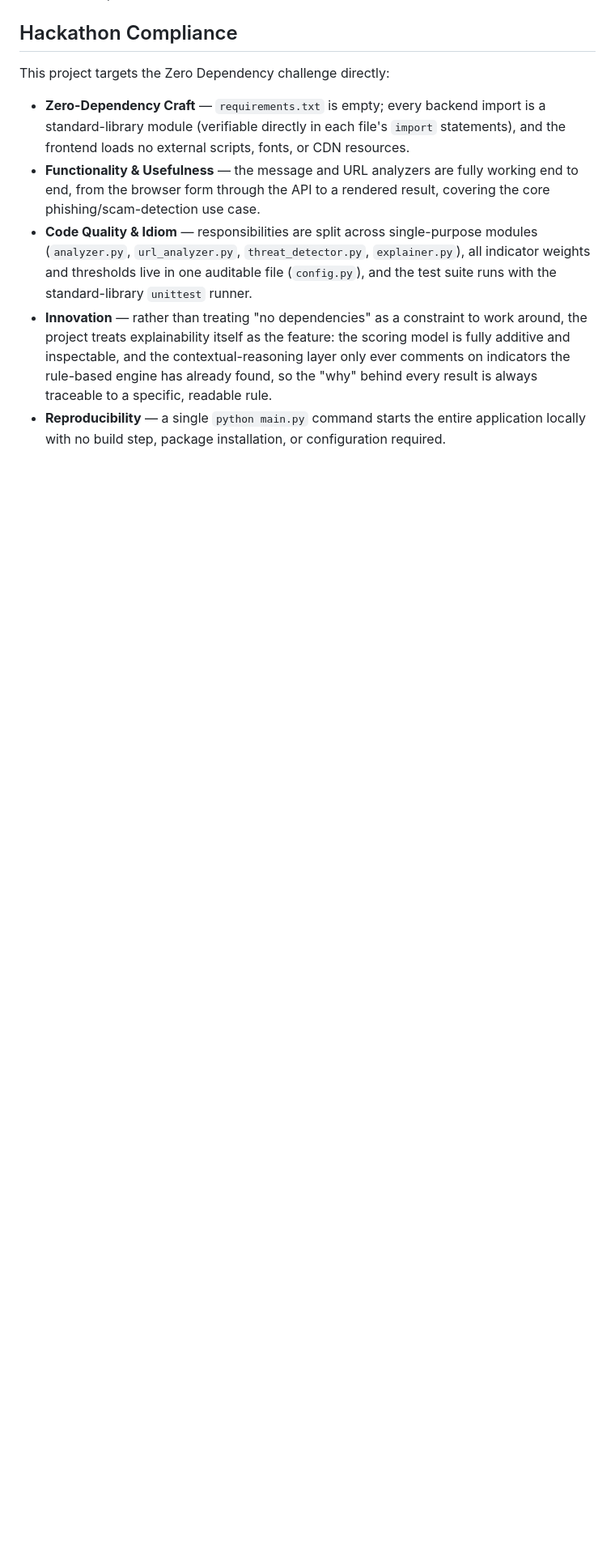
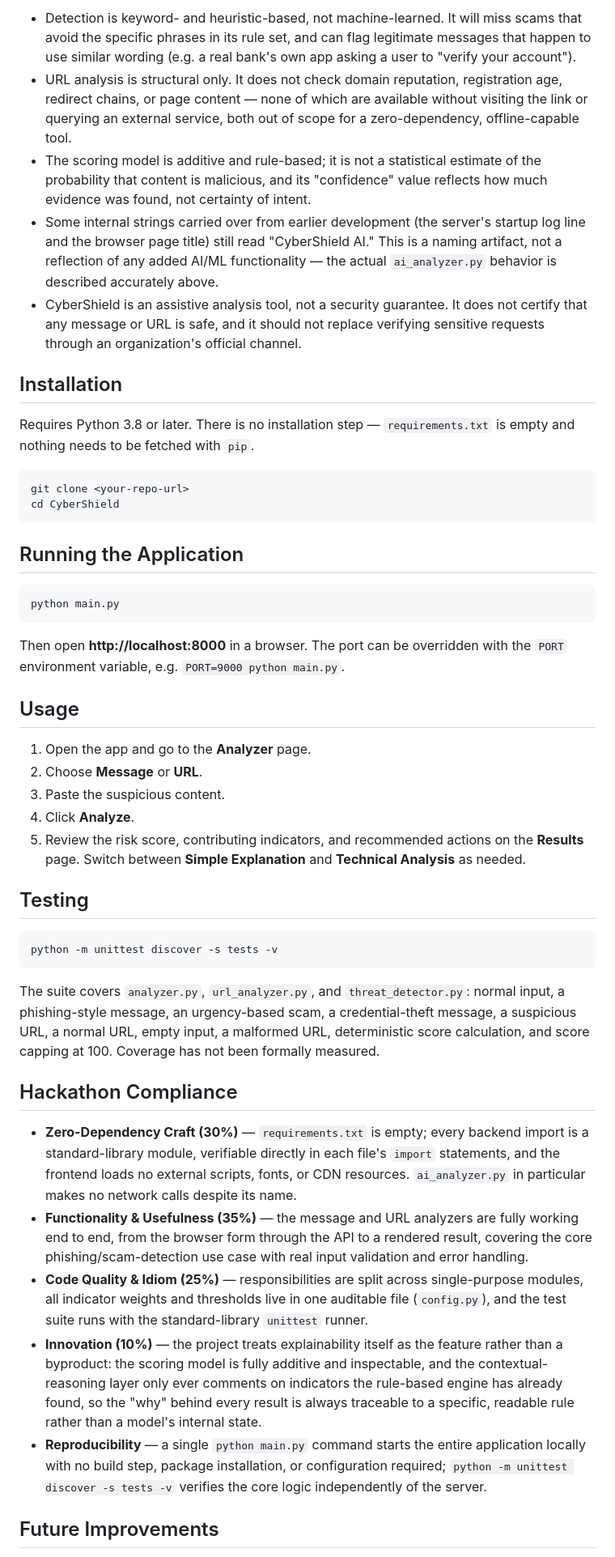
Before and after one commit to santoshikumbhar3-art/CyberShield, a Markdown page: README.md, the part around one of its changes. Shown at 81% size. Drawn GitHub-style; blank space fills up the shorter version.

````diff
--- a/README.md
+++ b/README.md
@@ -181,10 +161,49 @@ CyberShield/
+- Detection is keyword- and heuristic-based, not machine-learned. It will miss scams that avoid the specific phrases in its rule set, and can flag legitimate messages that happen to use similar wording (e.g. a real bank's own app asking a user to "verify your account").
+- URL analysis is structural only. It does not check domain reputation, registration age, redirect chains, or page content — none of which are available without visiting the link or querying an external service, both out of scope for a zero-dependency, offline-capable tool.
+- The scoring model is additive and rule-based; it is not a statistical estimate of the probability that content is malicious, and its "confidence" value reflects how much evidence was found, not certainty of intent.
+- Some internal strings carried over from earlier development (the server's startup log line and the browser page title) still read "CyberShield AI." This is a naming artifact, not a reflection of any added AI/ML functionality — the actual `ai_analyzer.py` behavior is described accurately above.
+- CyberShield is an assistive analysis tool, not a security guarantee. It does not certify that any message or URL is safe, and it should not replace verifying sensitive requests through an organization's official channel.
+
+## Installation
+
+Requires Python 3.8 or later. There is no installation step — `requirements.txt` is empty and nothing needs to be fetched with `pip`.
+
+```bash
+git clone <your-repo-url>
+cd CyberShield
+```
+
+## Running the Application
+
+```bash
+python main.py
+```
+
+Then open **http://localhost:8000** in a browser. The port can be overridden with the `PORT` environment variable, e.g. `PORT=9000 python main.py`.
+
+## Usage
+
+1. Open the app and go to the **Analyzer** page.
+2. Choose **Message** or **URL**.
+3. Paste the suspicious content.
+4. Click **Analyze**.
+5. Review the risk score, contributing indicators, and recommended actions on the **Results** page. Switch between **Simple Explanation** and **Technical Analysis** as needed.
+
+## Testing
+
+```bash
+python -m unittest discover -s tests -v
+```
+
+The suite covers `analyzer.py`, `url_analyzer.py`, and `threat_detector.py`: normal input, a phishing-style message, an urgency-based scam, a credential-theft message, a suspicious URL, a normal URL, empty input, a malformed URL, deterministic score calculation, and score capping at 100. Coverage has not been formally measured.
+
 ## Hackathon Compliance
 
-This project targets the Zero Dependency challenge directly:
+- **Zero-Dependency Craft (30%)** — `requirements.txt` is empty; every backend import is a standard-library module, verifiable directly in each file's `import` statements, and the frontend loads no external scripts, fonts, or CDN resources. `ai_analyzer.py` in particular makes no network calls despite its name.
+- **Functionality & Usefulness (35%)** — the message and URL analyzers are fully working end to end, from the browser form through the API to a rendered result, covering the core phishing/scam-detection use case with real input validation and error handling.
+- **Code Quality & Idiom (25%)** — responsibilities are split across single-purpose modules, all indicator weights and thresholds live in one auditable file (`config.py`), and the test suite runs with the standard-library `unittest` runner.
+- **Innovation (10%)** — the project treats explainability itself as the feature rather than a byproduct: the scoring model is fully additive and inspectable, and the contextual-reasoning layer only ever comments on indicators the rule-based engine has already found, so the "why" behind every result is always traceable to a specific, readable rule rather than a model's internal state.
+- **Reproducibility** — a single `python main.py` command starts the entire application locally with no build step, package installation, or configuration required; `python -m unittest discover -s tests -v` verifies the core logic independently of the server.
 
-- **Zero-Dependency Craft** — `requirements.txt` is empty; every backend import is a standard-library module (verifiable directly in each file's `import` statements), and the frontend loads no external scripts, fonts, or CDN resources.
-- **Functionality & Usefulness** — the message and URL analyzers are fully working end to end, from the browser form through the API to a rendered result, covering the core phishing/scam-detection use case.
-- **Code Quality & Idiom** — responsibilities are split across single-purpose modules (`analyzer.py`, `url_analyzer.py`, `threat_detector.py`, `explainer.py`), all indicator weights and thresholds live in one auditable file (`config.py`), and the test suite runs with the standard-library `unittest` runner.
-- **Innovation** — rather than treating "no dependencies" as a constraint to work around, the project treats explainability itself as the feature: the scoring model is fully additive and inspectable, and the contextual-reasoning layer only ever comments on indicators the rule-based engine has already found, so the "why" behind every result is always traceable to a specific, readable rule.
-- **Reproducibility** — a single `python main.py` command starts the entire application locally with no build step, package installation, or configuration required.
+## Future Improvements
 
````
Also changed, not shown: other parts of README.md (+82 -101 lines).
